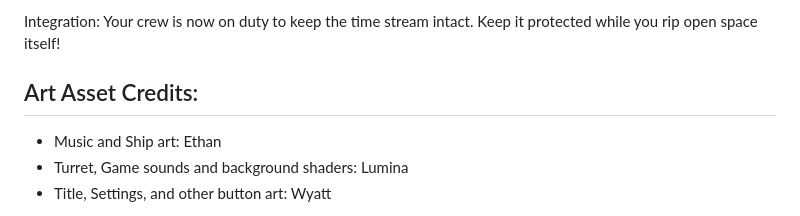
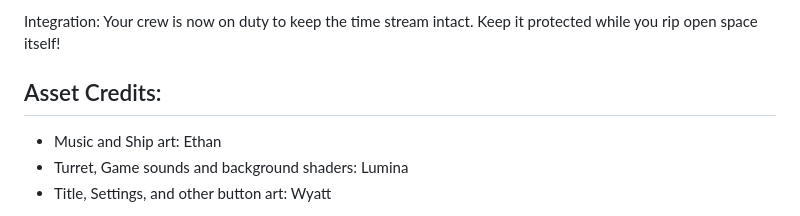
Before and after one commit to sngbird/Time-Defender, a Markdown page: README.md, the part around the change. Rendered like a GitHub page.

```diff
--- a/README.md
+++ b/README.md
@@ -18,7 +18,7 @@ Theme: Nearby in space, but distant in time.
 
 Integration: Your crew is now on duty to keep the time stream intact. Keep it protected while you rip open space itself!
 
-## Art Asset Credits:
+## Asset Credits:
 - Music and Ship art: Ethan
 - Turret, Game sounds and background shaders: Lumina
 - Title, Settings, and other button art: Wyatt
```
